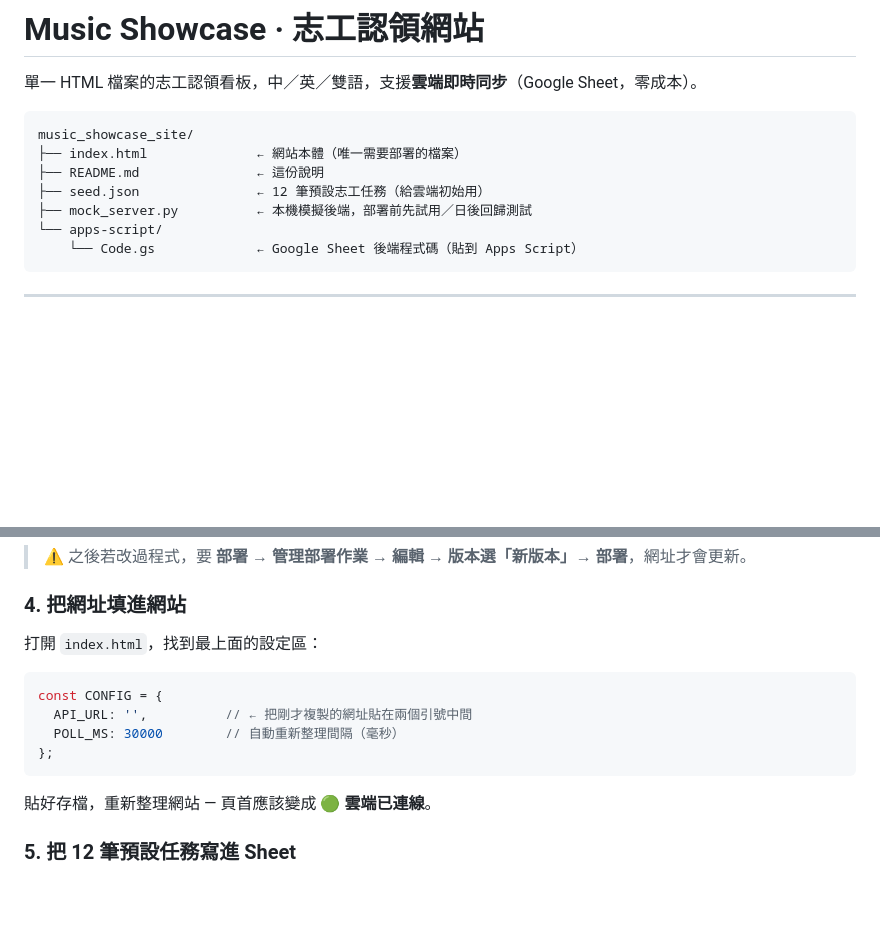
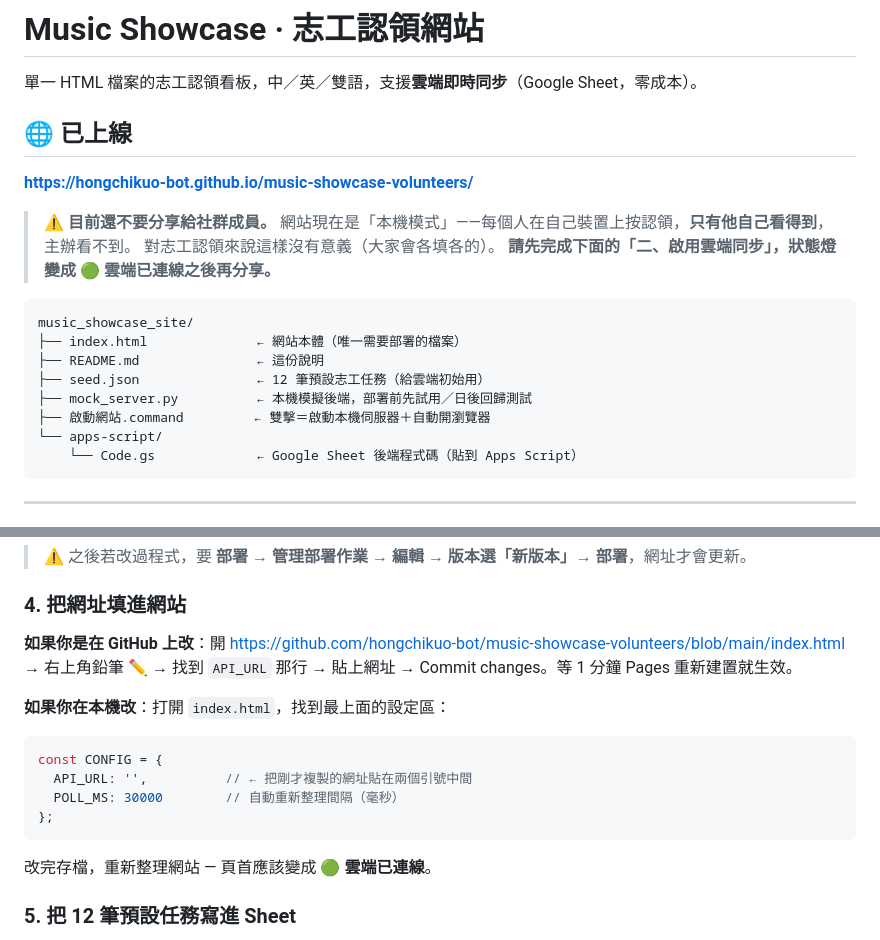
Before and after one commit to hongchikuo-bot/music-showcase-volunteers, a Markdown page: README.md, 2 parts joined by grey strips. Rendered like a GitHub page; blank space fills up the shorter version.

Commit message:
README：加上線網址與雲端模式啟用前的警告

````diff
--- a/README.md
+++ b/README.md
@@ -1,6 +1,15 @@
 # Music Showcase · 志工認領網站
 
 單一 HTML 檔案的志工認領看板，中／英／雙語，支援**雲端即時同步**（Google Sheet，零成本）。
+
+## 🌐 已上線
+
+**<https://hongchikuo-bot.github.io/music-showcase-volunteers/>**
+
+> ⚠️ **目前還不要分享給社群成員。**
+> 網站現在是「本機模式」——每個人在自己裝置上按認領，**只有他自己看得到**，主辦看不到。
+> 對志工認領來說這樣沒有意義（大家會各填各的）。
+> **請先完成下面的「二、啟用雲端同步」，狀態燈變成 🟢 雲端已連線之後再分享。**
 
 ```
 music_showcase_site/
@@ -8,6 +17,7 @@ music_showcase_site/
 ├── README.md               ← 這份說明
 ├── seed.json               ← 12 筆預設志工任務（給雲端初始用）
 ├── mock_server.py          ← 本機模擬後端，部署前先試用／日後回歸測試
+├── 啟動網站.command         ← 雙擊＝啟動本機伺服器＋自動開瀏覽器
 └── apps-script/
     └── Code.gs             ← Google Sheet 後端程式碼（貼到 Apps Script）
 ```
@@ -70,7 +80,10 @@ python3 mock_server.py 8899
 > ⚠️ 之後若改過程式，要 **部署 → 管理部署作業 → 編輯 → 版本選「新版本」→ 部署**，網址才會更新。
 
 ### 4. 把網址填進網站
-打開 `index.html`，找到最上面的設定區：
+
+**如果你是在 GitHub 上改**：開 <https://github.com/hongchikuo-bot/music-showcase-volunteers/blob/main/index.html> → 右上角鉛筆 ✏️ → 找到 `API_URL` 那行 → 貼上網址 → Commit changes。等 1 分鐘 Pages 重新建置就生效。
+
+**如果你在本機改**：打開 `index.html`，找到最上面的設定區：
 
 ```js
 const CONFIG = {
@@ -79,7 +92,7 @@ const CONFIG = {
 };
 ```
 
-貼好存檔，重新整理網站 — 頁首應該變成 🟢 **雲端已連線**。
+改完存檔，重新整理網站 — 頁首應該變成 🟢 **雲端已連線**。
 
 ### 5. 把 12 筆預設任務寫進 Sheet
 1. 點「⚙ 管理」（密碼 `showcase`）
````
Also changed, not shown: deploy/README.md (+15 -2 lines).
